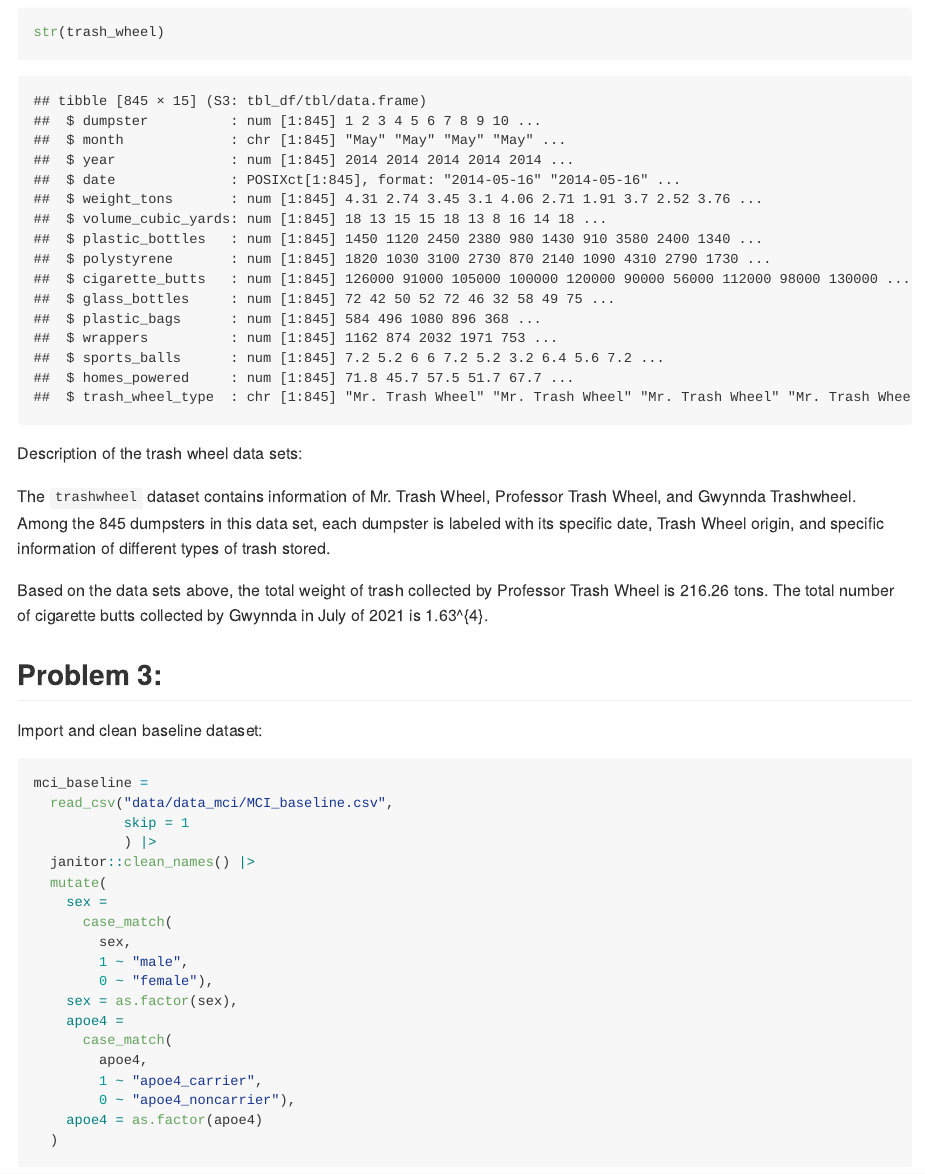
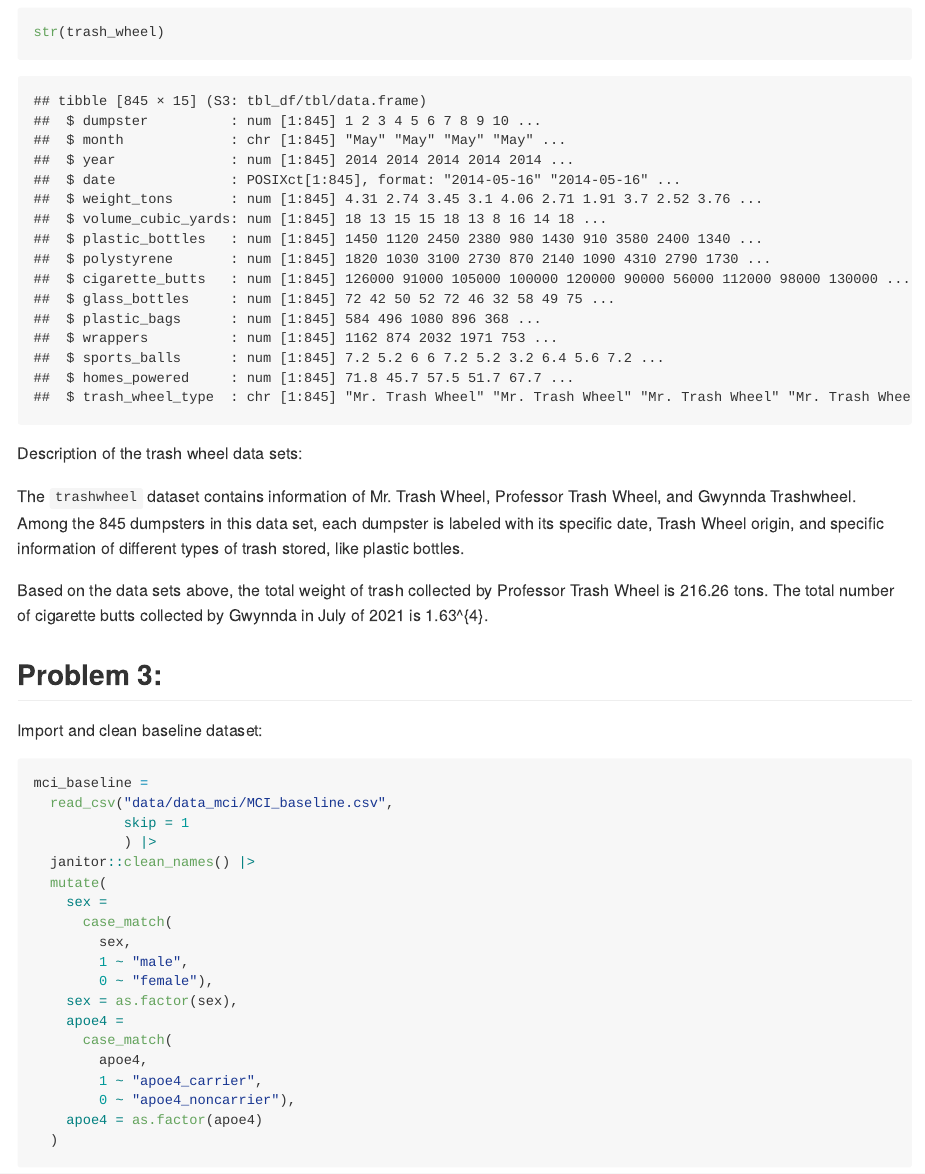
Before and after one commit to yilei-y/p8105_hw2_yy3421, an R Markdown document (p8105_hw2_yy3421.Rmd): the page in a window 1100 px wide, from 3740 px down. The pictures show the output file p8105_hw2_yy3421.md that the author committed with the source, drawn offline in the style of GitHub.

Commit message:
Completed

```diff
--- a/p8105_hw2_yy3421.Rmd
+++ b/p8105_hw2_yy3421.Rmd
@@ -116,7 +116,7 @@ str(trash_wheel)
 
 Description of the trash wheel data sets:
 
-The `trashwheel` dataset contains information of Mr. Trash Wheel, Professor Trash Wheel, and Gwynnda Trashwheel. Among the `r nrow(trash_wheel)` dumpsters in this data set, each dumpster is labeled with its specific date, Trash Wheel origin, and specific information of different types of trash stored.
+The `trashwheel` dataset contains information of Mr. Trash Wheel, Professor Trash Wheel, and Gwynnda Trashwheel. Among the `r nrow(trash_wheel)` dumpsters in this data set, each dumpster is labeled with its specific date, Trash Wheel origin, and specific information of different types of trash stored, like plastic bottles.
 
 Based on the data sets above, the total weight of trash collected by Professor Trash Wheel is `r sum(prof_trash_wheel$weight_tons)` tons. The total number of cigarette butts collected by Gwynnda in July of 2021 is `r sum(filter(gwy_trash_wheel, year == 2021, month == "July")$cigarette_butts)`.
 
```
Also changed, not shown: p8105_hw2_yy3421.md, 2 other files.
